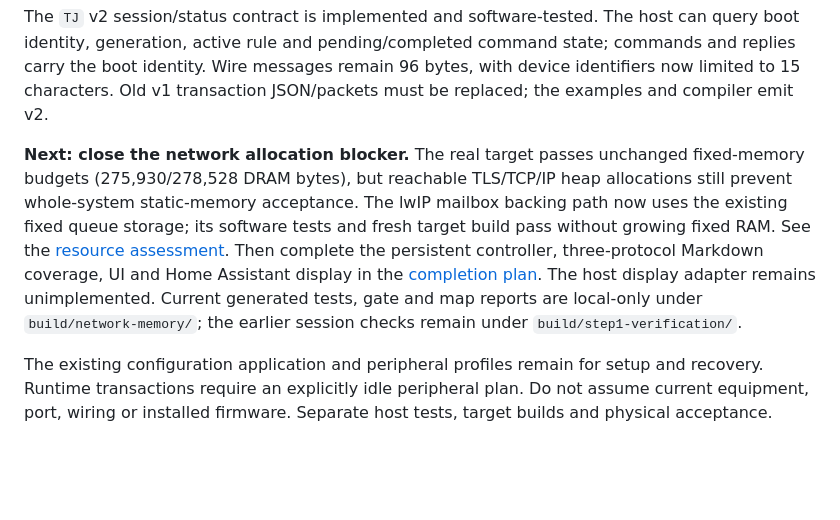
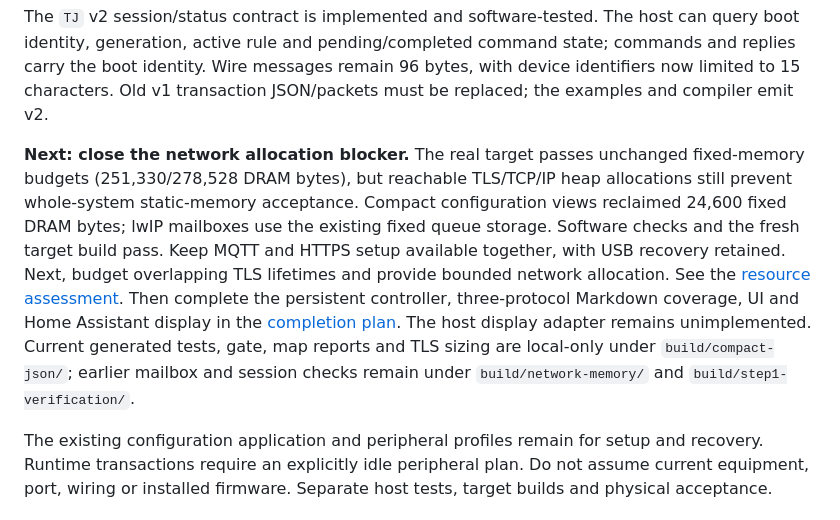
Before and after one commit to waiyan0x/INF2004-uT-Home, a Markdown page: README.md, the part around the change. Drawn GitHub-style; blank space fills up the shorter version.

```diff
--- a/README.md
+++ b/README.md
@@ -25,16 +25,19 @@ bytes, with device identifiers now limited to 15 characters. Old v1 transaction
 JSON/packets must be replaced; the examples and compiler emit v2.
 
 **Next: close the network allocation blocker.** The real target passes unchanged
-fixed-memory budgets (275,930/278,528 DRAM bytes), but reachable TLS/TCP/IP heap
-allocations still prevent whole-system static-memory acceptance. The lwIP mailbox
-backing path now uses the existing fixed queue storage; its software tests and
-fresh target build pass without growing fixed RAM. See the
+fixed-memory budgets (251,330/278,528 DRAM bytes), but reachable TLS/TCP/IP heap
+allocations still prevent whole-system static-memory acceptance. Compact
+configuration views reclaimed 24,600 fixed DRAM bytes; lwIP mailboxes use the
+existing fixed queue storage. Software checks and the fresh target build pass.
+Keep MQTT and HTTPS setup available together, with USB recovery retained. Next,
+budget overlapping TLS lifetimes and provide bounded network allocation. See the
 [resource assessment](docs/reports/wifi-static-memory/README.md#current-network-resource-assessment).
 Then complete the persistent controller, three-protocol Markdown coverage, UI
 and Home Assistant display in the [completion plan](CONTRIBUTING.md#completion-plan).
-The host display adapter remains unimplemented. Current generated tests, gate
-and map reports are local-only under `build/network-memory/`; the earlier
-session checks remain under `build/step1-verification/`.
+The host display adapter remains unimplemented. Current generated tests, gate,
+map reports and TLS sizing are local-only under `build/compact-json/`; earlier
+mailbox and session checks remain under `build/network-memory/` and
+`build/step1-verification/`.
 
 The existing configuration application and peripheral profiles remain for setup
 and recovery. Runtime transactions require an explicitly idle peripheral plan.
```
Also changed, not shown: CONTRIBUTING.md (+21 -12 lines), 1 other file.
